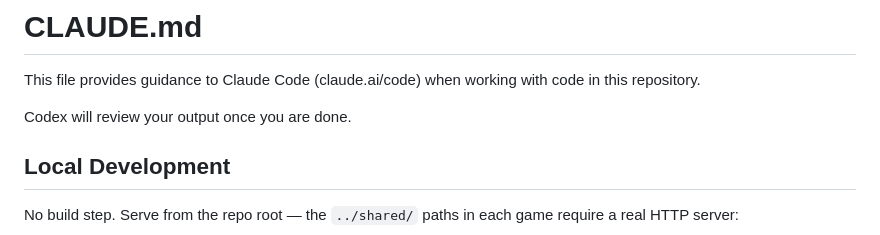
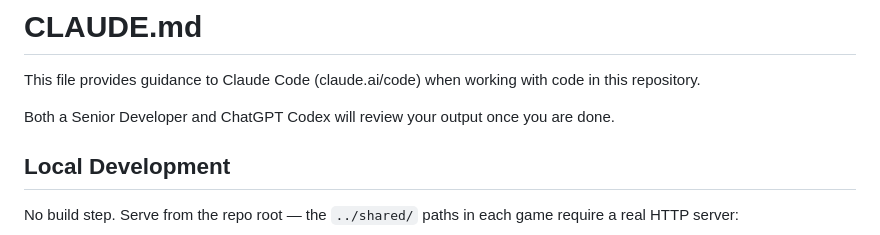
Before and after one commit to michaeltorbert/games, a Markdown page: CLAUDE.md, the part around the change. GitHub-like rendering.

Commit message:
Clarify output review process in CLAUDE.md
Updated review process to include both a Senior Developer and ChatGPT Codex.

```diff
--- a/CLAUDE.md
+++ b/CLAUDE.md
@@ -2,7 +2,7 @@
 
 This file provides guidance to Claude Code (claude.ai/code) when working with code in this repository.
 
-Codex will review your output once you are done.
+Both a Senior Developer and ChatGPT Codex will review your output once you are done.
 
 ## Local Development
 
```
